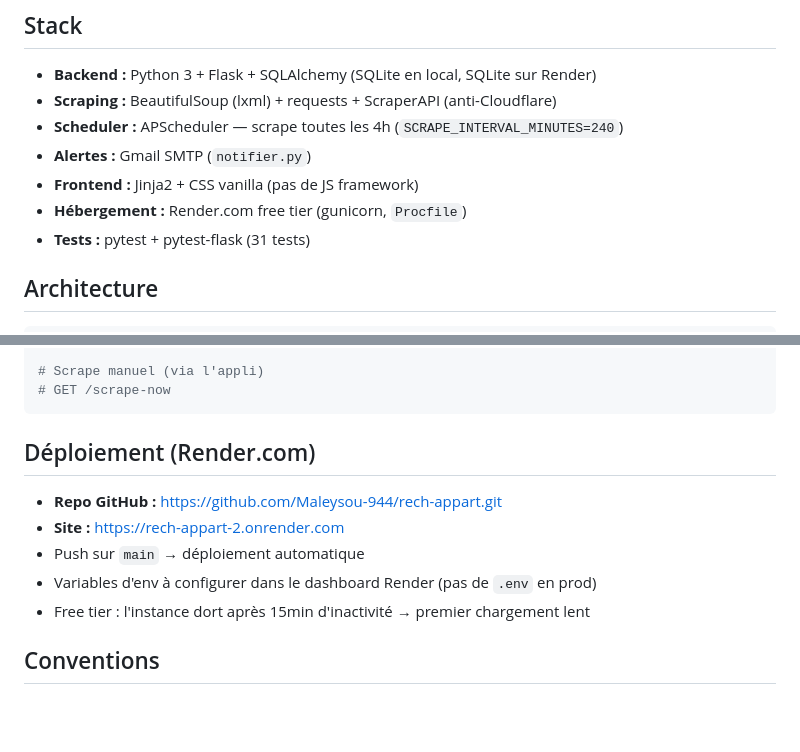
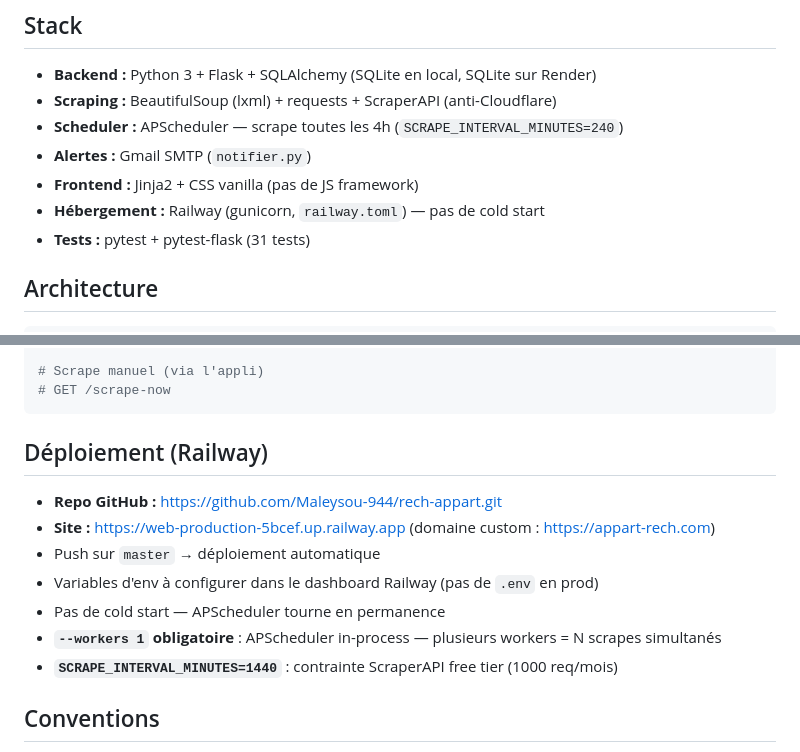
Before and after one commit to Maleysou-944/rech-appart, a Markdown page: CLAUDE.md, 2 parts joined by grey strips. Drawn GitHub-style; blank space fills up the shorter version.

Commit message:
docs: update deployment section Render → Railway

````diff
--- a/CLAUDE.md
+++ b/CLAUDE.md
@@ -9,7 +9,7 @@ Veille immobilière automatisée pour trouver un T2 en Île-de-France à max 150
 - **Scheduler :** APScheduler — scrape toutes les 4h (`SCRAPE_INTERVAL_MINUTES=240`)
 - **Alertes :** Gmail SMTP (`notifier.py`)
 - **Frontend :** Jinja2 + CSS vanilla (pas de JS framework)
-- **Hébergement :** Render.com free tier (gunicorn, `Procfile`)
+- **Hébergement :** Railway (gunicorn, `railway.toml`) — pas de cold start
 - **Tests :** pytest + pytest-flask (31 tests)
 
 ## Architecture
@@ -104,13 +104,15 @@ python -m pytest tests/ -x -q
 # GET /scrape-now
 ```
 
-## Déploiement (Render.com)
+## Déploiement (Railway)
 
 - **Repo GitHub :** https://github.com/Maleysou-944/rech-appart.git
-- **Site :** https://rech-appart-2.onrender.com
-- Push sur `main` → déploiement automatique
-- Variables d'env à configurer dans le dashboard Render (pas de `.env` en prod)
-- Free tier : l'instance dort après 15min d'inactivité → premier chargement lent
+- **Site :** https://web-production-5bcef.up.railway.app (domaine custom : https://appart-rech.com)
+- Push sur `master` → déploiement automatique
+- Variables d'env à configurer dans le dashboard Railway (pas de `.env` en prod)
+- Pas de cold start — APScheduler tourne en permanence
+- **`--workers 1` obligatoire** : APScheduler in-process — plusieurs workers = N scrapes simultanés
+- **`SCRAPE_INTERVAL_MINUTES=1440`** : contrainte ScraperAPI free tier (1000 req/mois)
 
 ## Conventions
 
````
